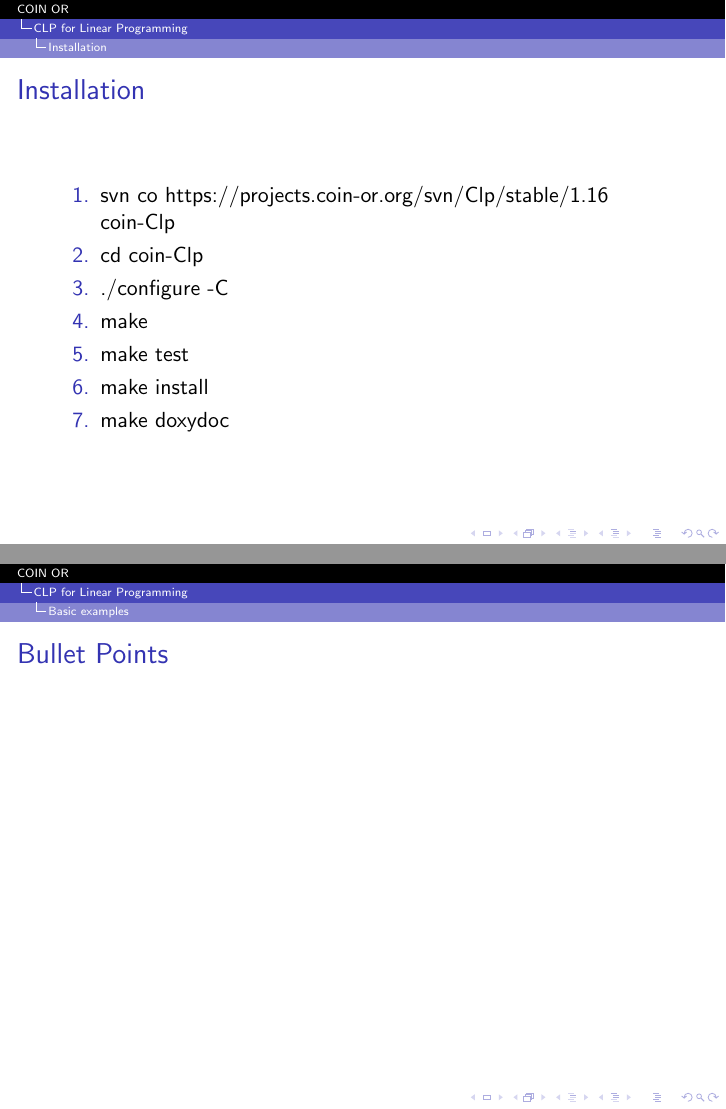
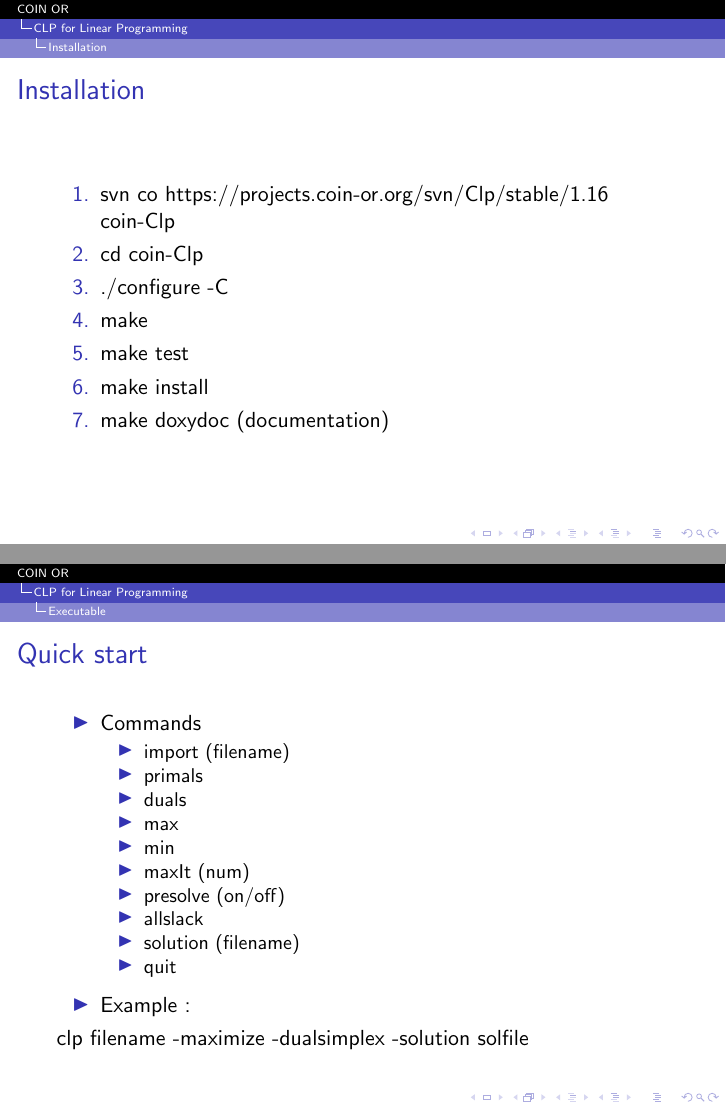
Before and after one commit to el-cangrejo/Linear-and-Combinatorial-Optimization-Project, LaTeX slides (COINOR_presentation/presentation_1.tex): pages 3 and 12 of 12, joined at a grey line. Compiled offline with pdfLaTeX.

Commit message:
Added executable information

```diff
--- a/COINOR_presentation/presentation_1.tex
+++ b/COINOR_presentation/presentation_1.tex
@@ -155,7 +155,7 @@ University of Patras \\ % Your institution for the title page
     \item make
     \item make test
     \item make install
-    \item make doxydoc
+    \item make doxydoc (documentation)
   \end{enumerate}
 \end{frame}
 
@@ -300,9 +306,28 @@ ENDATA
 %------------------------------------------------
 
-\subsection{Basic examples}
+\subsection{Executable}
 
 \begin{frame}
-\frametitle{Bullet Points}
+\frametitle{Quick start}
+\begin{itemize}
+\item Commands
+\begin{itemize}
+\item import (filename)
+\item primals
+\item duals
+\item max
+\item min
+\item maxIt (num)
+\item presolve (on/off)
+\item allslack
+\item solution (filename)
+\item quit
+\end{itemize}
+\end{itemize}
+\begin{itemize}
+\item Example :
+\end{itemize}
+clp filename -maximize -dualsimplex -solution solfile
 \end{frame}
 
 %------------------------------------------------
```
Also changed, not shown: COINOR_presentation/presentation_1.pdf, COINOR_presentation/presentation_1.tex (6 more changed lines).
